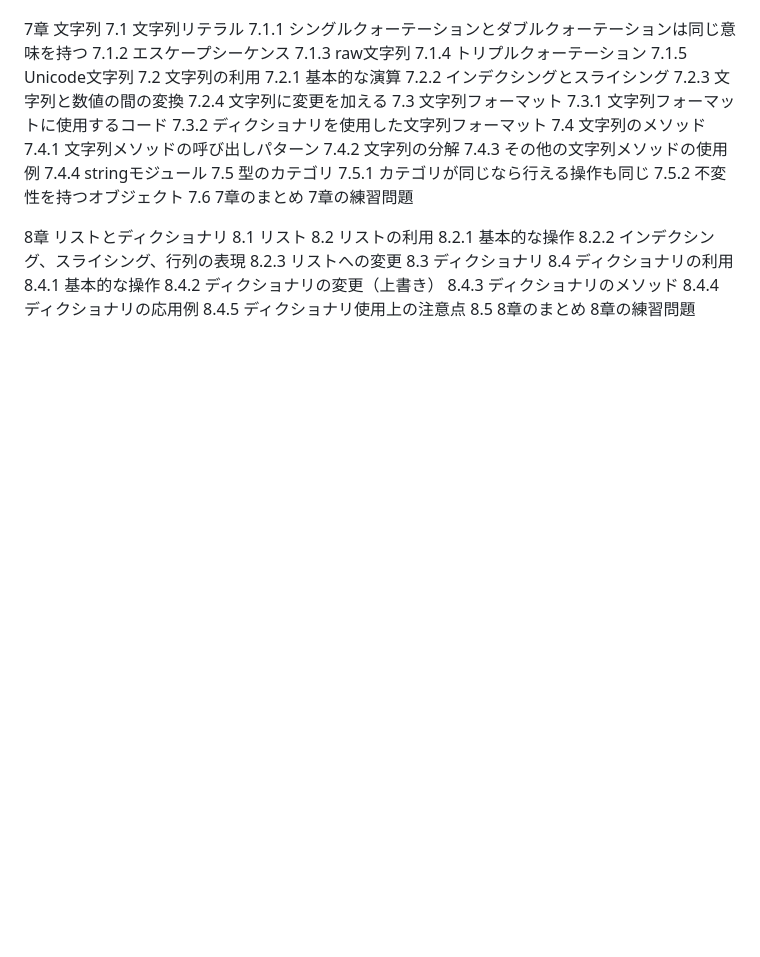
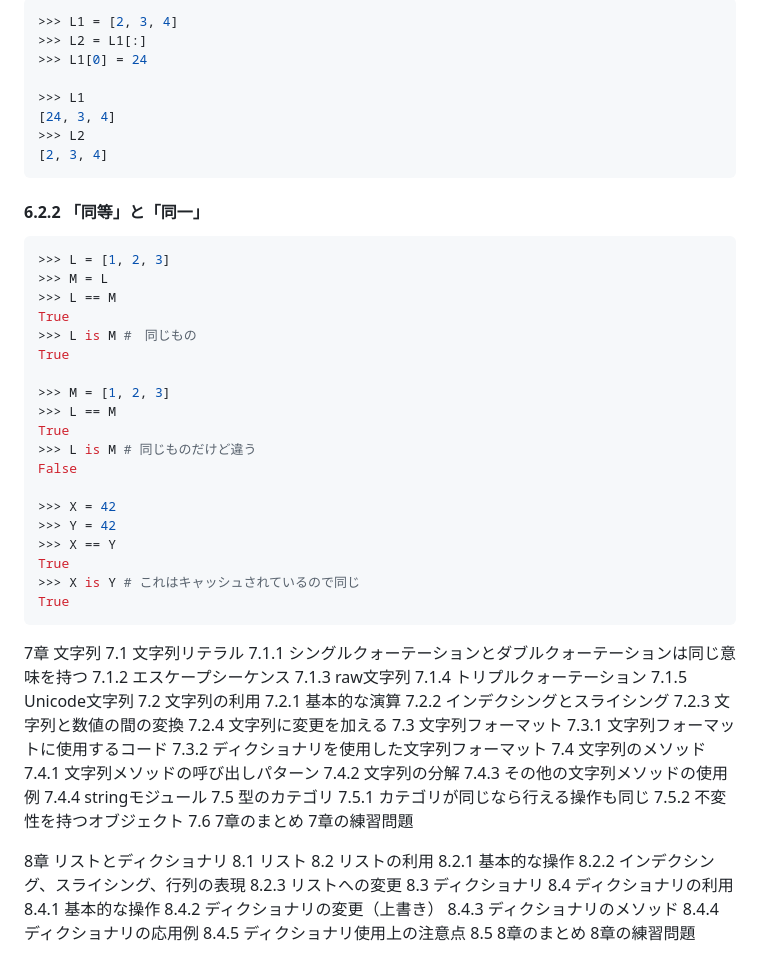
Before and after one commit to okstilo/okstilo, a Markdown page: sandbox/learning_python/reading_memo.md, the part around one of its changes. Drawn GitHub-style; blank space fills up the shorter version.

````diff
--- a/sandbox/learning_python/reading_memo.md
+++ b/sandbox/learning_python/reading_memo.md
@@ -199,3 +208,38 @@ True
+```python
+>>> L1 = [2, 3, 4]
+>>> L2 = L1[:]
+>>> L1[0] = 24
+
+>>> L1
+[24, 3, 4]
+>>> L2
+[2, 3, 4]
+```
+
+#### 6.2.2 「同等」と「同一」
+
+```python
+>>> L = [1, 2, 3]
+>>> M = L
+>>> L == M
+True
+>>> L is M #　同じもの
+True
+
+>>> M = [1, 2, 3]
+>>> L == M
+True
+>>> L is M # 同じものだけど違う
+False
+
+>>> X = 42
+>>> Y = 42
+>>> X == Y
+True
+>>> X is Y # これはキャッシュされているので同じ
+True
+```
+
 
 7章 文字列
     7.1 文字列リテラル
````
Also changed, not shown: other parts of sandbox/learning_python/reading_memo.md (+45 -36 lines).
